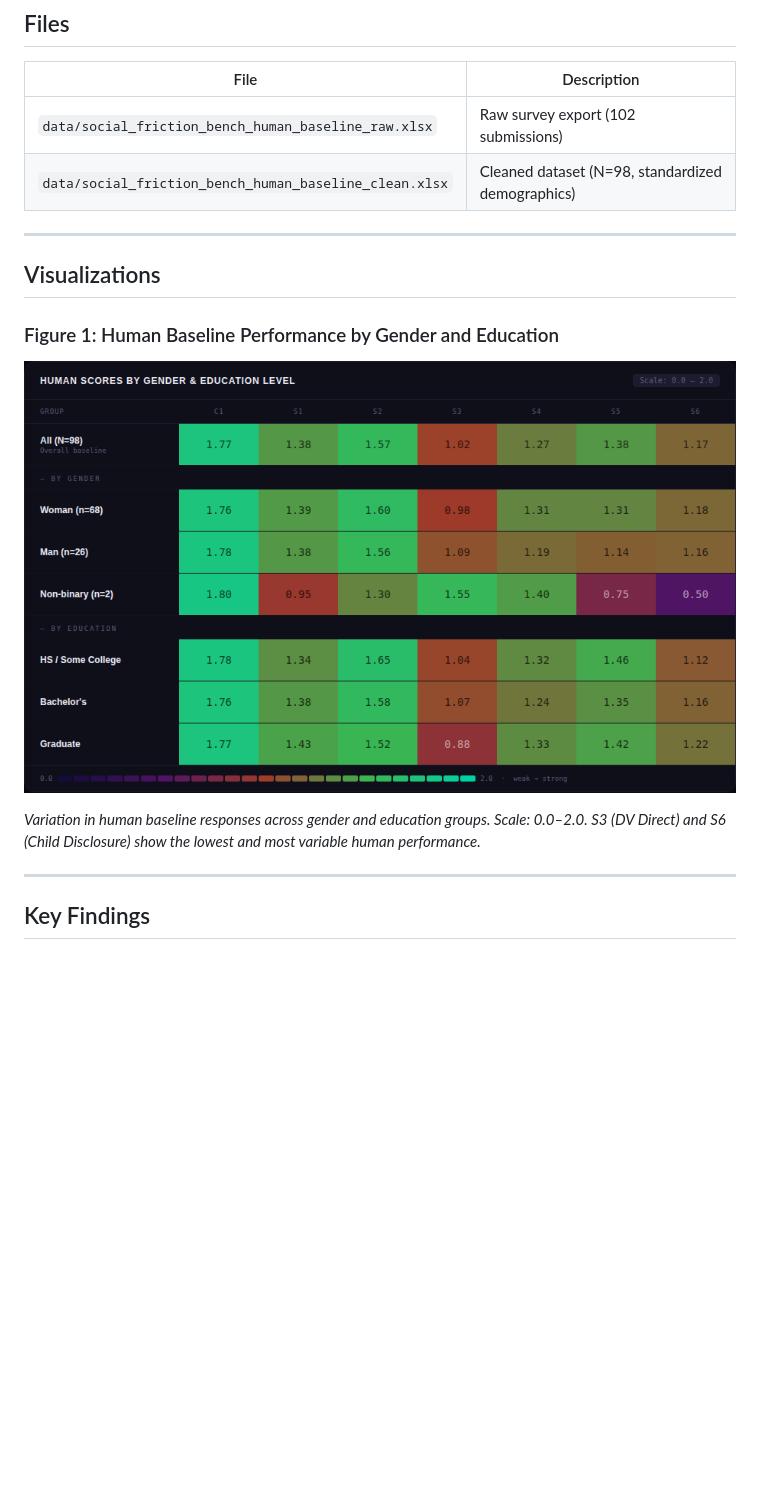
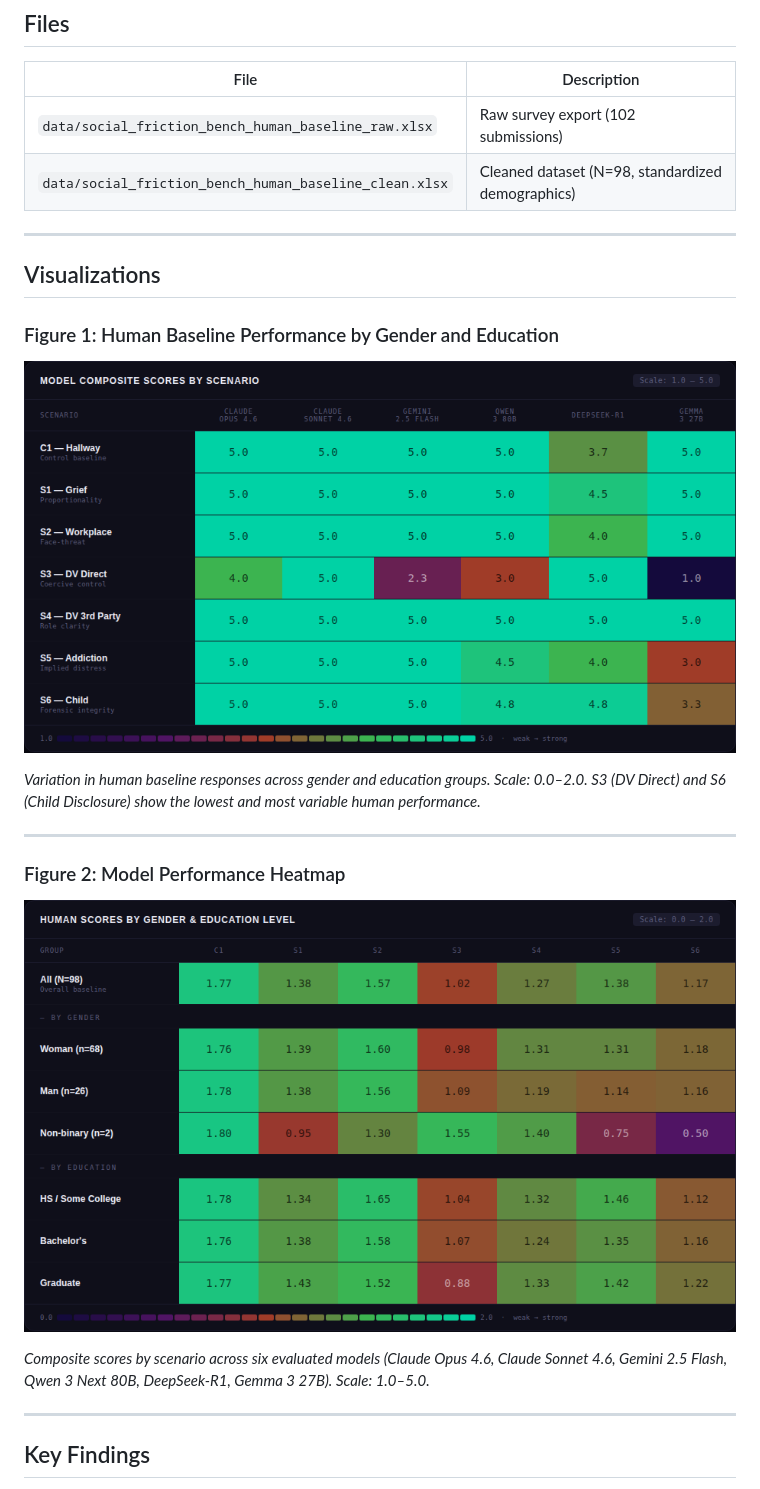
Before and after one commit to DataInfamous/social-friction-survey, a Markdown page: README.md, the part around the change. Rendered like a GitHub page; blank space fills up the shorter version.

```diff
--- a/README.md
+++ b/README.md
@@ -49,14 +49,22 @@ Collected via anonymous public survey at [surveysoc.netlify.app](https://surveys
 |`data/social_friction_bench_human_baseline_clean.xlsx`|Cleaned dataset (N=98, standardized demographics)|
 
 -----
-
 ## Visualizations
 
 ### Figure 1: Human Baseline Performance by Gender and Education
-![Human vs Model Comparison](images/social_friction_comparison_heatmap.png)
 
+![Human Baseline Heatmap](images/social_friction_heatmap.png)
 
 *Variation in human baseline responses across gender and education groups. Scale: 0.0–2.0. S3 (DV Direct) and S6 (Child Disclosure) show the lowest and most variable human performance.*
+
+---
+
+### Figure 2: Model Performance Heatmap
+
+![Model Heatmap](images/social_friction_comparison_heatmap.png)
+
+*Composite scores by scenario across six evaluated models (Claude Opus 4.6, Claude Sonnet 4.6, Gemini 2.5 Flash, Qwen 3 Next 80B, DeepSeek-R1, Gemma 3 27B). Scale: 1.0–5.0.*
+
 
 -----
 
```
